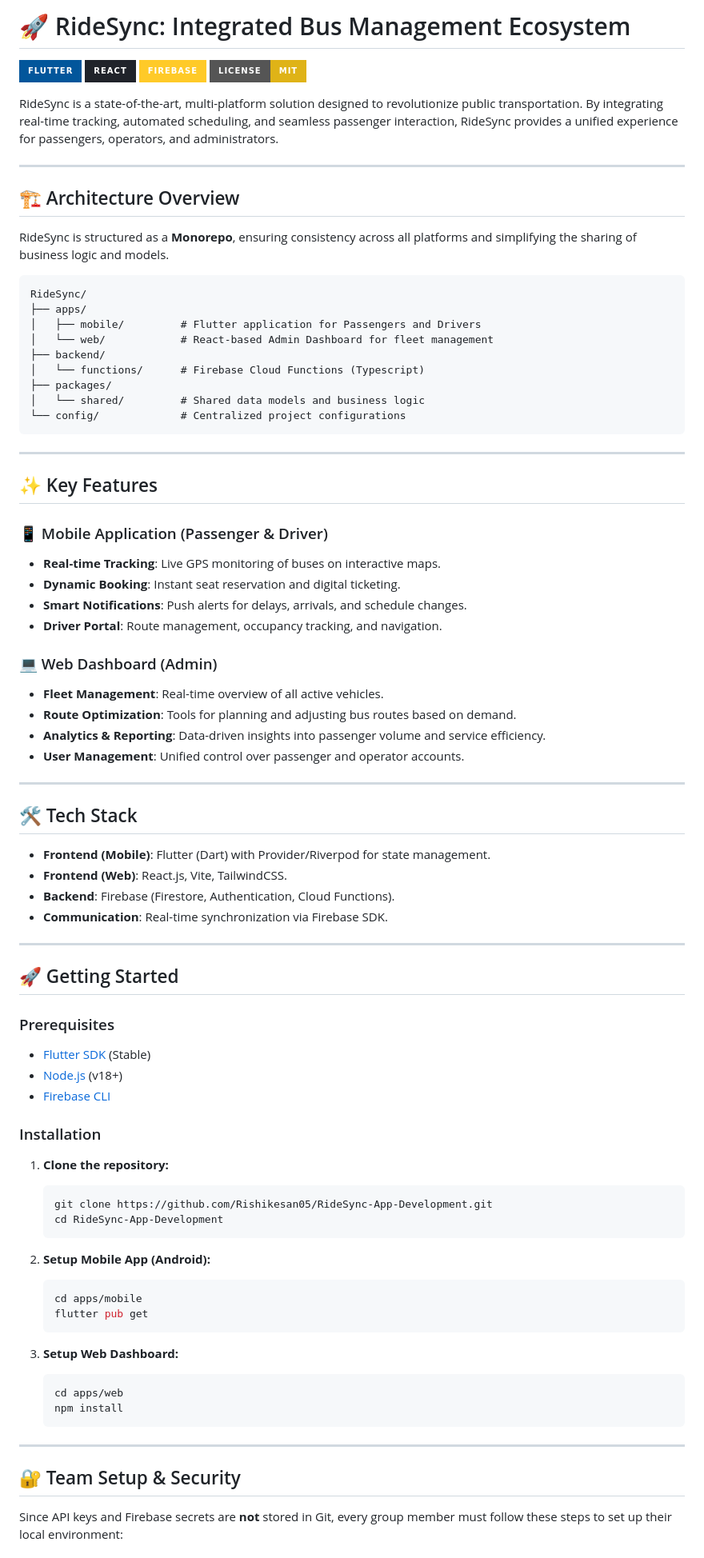
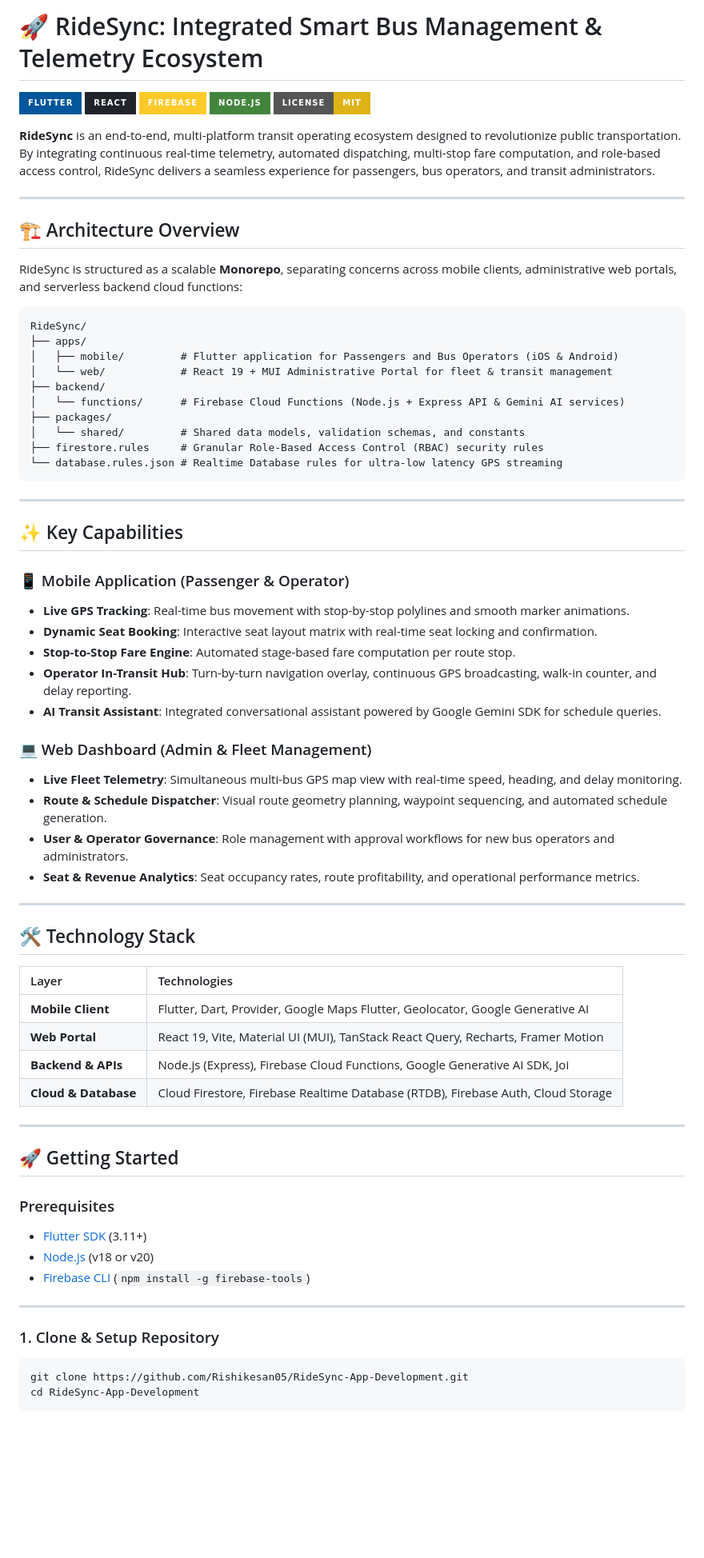
Before and after one commit to Rishikesan05/RideSync-App-Development, a Markdown page: README.md, the part around one of its changes. Shown at 80% size. GitHub-like rendering; badges without logos; blank space fills up the shorter version.

Commit message:
[RIDESYNC] 2026-08-18 | Docs: Update README with accurate monorepo architecture, tech stack, and setup guides

````diff
--- a/README.md
+++ b/README.md
@@ -1,87 +1,75 @@
-# 🚀 RideSync: Integrated Bus Management Ecosystem
+# 🚀 RideSync: Integrated Smart Bus Management & Telemetry Ecosystem
 
 [![Flutter](https://img.shields.io/badge/Flutter-02569B?style=for-the-badge&logo=flutter&logoColor=white)](https://flutter.dev)
 [![React](https://img.shields.io/badge/React-20232A?style=for-the-badge&logo=react&logoColor=61DAFB)](https://reactjs.org/)
 [![Firebase](https://img.shields.io/badge/Firebase-FFCA28?style=for-the-badge&logo=firebase&logoColor=black)](https://firebase.google.com/)
+[![Node.js](https://img.shields.io/badge/Node.js-43853D?style=for-the-badge&logo=node.js&logoColor=white)](https://nodejs.org/)
 [![License: MIT](https://img.shields.io/badge/License-MIT-yellow.svg?style=for-the-badge)](https://opensource.org/licenses/MIT)
 
-RideSync is a state-of-the-art, multi-platform solution designed to revolutionize public transportation. By integrating real-time tracking, automated scheduling, and seamless passenger interaction, RideSync provides a unified experience for passengers, operators, and administrators.
+**RideSync** is an end-to-end, multi-platform transit operating ecosystem designed to revolutionize public transportation. By integrating continuous real-time telemetry, automated dispatching, multi-stop fare computation, and role-based access control, RideSync delivers a seamless experience for passengers, bus operators, and transit administrators.
 
 ---
 
 ## 🏗️ Architecture Overview
 
-RideSync is structured as a **Monorepo**, ensuring consistency across all platforms and simplifying the sharing of business logic and models.
+RideSync is structured as a scalable **Monorepo**, separating concerns across mobile clients, administrative web portals, and serverless backend cloud functions:
 
 ```text
 RideSync/
 ├── apps/
-│   ├── mobile/         # Flutter application for Passengers and Drivers
-│   └── web/            # React-based Admin Dashboard for fleet management
+│   ├── mobile/         # Flutter application for Passengers and Bus Operators (iOS & Android)
+│   └── web/            # React 19 + MUI Administrative Portal for fleet & transit management
 ├── backend/
-│   └── functions/      # Firebase Cloud Functions (Typescript)
+│   └── functions/      # Firebase Cloud Functions (Node.js + Express API & Gemini AI services)
 ├── packages/
-│   └── shared/         # Shared data models and business logic
-└── config/             # Centralized project configurations
+│   └── shared/         # Shared data models, validation schemas, and constants
+├── firestore.rules     # Granular Role-Based Access Control (RBAC) security rules
+└── database.rules.json # Realtime Database rules for ultra-low latency GPS streaming
 ```
 
 ---
 
-## ✨ Key Features
+## ✨ Key Capabilities
 
-### 📱 Mobile Application (Passenger & Driver)
-- **Real-time Tracking**: Live GPS monitoring of buses on interactive maps.
-- **Dynamic Booking**: Instant seat reservation and digital ticketing.
-- **Smart Notifications**: Push alerts for delays, arrivals, and schedule changes.
-- **Driver Portal**: Route management, occupancy tracking, and navigation.
+### 📱 Mobile Application (Passenger & Operator)
+* **Live GPS Tracking**: Real-time bus movement with stop-by-stop polylines and smooth marker animations.
+* **Dynamic Seat Booking**: Interactive seat layout matrix with real-time seat locking and confirmation.
+* **Stop-to-Stop Fare Engine**: Automated stage-based fare computation per route stop.
+* **Operator In-Transit Hub**: Turn-by-turn navigation overlay, continuous GPS broadcasting, walk-in counter, and delay reporting.
+* **AI Transit Assistant**: Integrated conversational assistant powered by Google Gemini SDK for schedule queries.
 
-### 💻 Web Dashboard (Admin)
-- **Fleet Management**: Real-time overview of all active vehicles.
-- **Route Optimization**: Tools for planning and adjusting bus routes based on demand.
-- **Analytics & Reporting**: Data-driven insights into passenger volume and service efficiency.
-- **User Management**: Unified control over passenger and operator accounts.
+### 💻 Web Dashboard (Admin & Fleet Management)
+* **Live Fleet Telemetry**: Simultaneous multi-bus GPS map view with real-time speed, heading, and delay monitoring.
+* **Route & Schedule Dispatcher**: Visual route geometry planning, waypoint sequencing, and automated schedule generation.
+* **User & Operator Governance**: Role management with approval workflows for new bus operators and administrators.
+* **Seat & Revenue Analytics**: Seat occupancy rates, route profitability, and operational performance metrics.
 
 ---
 
-## 🛠️ Tech Stack
+## 🛠️ Technology Stack
 
-- **Frontend (Mobile)**: Flutter (Dart) with Provider/Riverpod for state management.
-- **Frontend (Web)**: React.js, Vite, TailwindCSS.
-- **Backend**: Firebase (Firestore, Authentication, Cloud Functions).
-- **Communication**: Real-time synchronization via Firebase SDK.
+| Layer | Technologies |
+| :--- | :--- |
+| **Mobile Client** | Flutter, Dart, Provider, Google Maps Flutter, Geolocator, Google Generative AI |
+| **Web Portal** | React 19, Vite, Material UI (MUI), TanStack React Query, Recharts, Framer Motion |
+| **Backend & APIs** | Node.js (Express), Firebase Cloud Functions, Google Generative AI SDK, Joi |
+| **Cloud & Database** | Cloud Firestore, Firebase Realtime Database (RTDB), Firebase Auth, Cloud Storage |
 
 ---
 
 ## 🚀 Getting Started
 
 ### Prerequisites
-- [Flutter SDK](https://docs.flutter.dev/get-started/install) (Stable)
-- [Node.js](https://nodejs.org/) (v18+)
-- [Firebase CLI](https://firebase.google.com/docs/cli)
-
-### Installation
-
-1. **Clone the repository:**
-   ```bash
-   git clone https://github.com/Rishikesan05/RideSync-App-Development.git
-   cd RideSync-App-Development
-   ```
-
-2. **Setup Mobile App (Android):**
-   ```bash
-   cd apps/mobile
-   flutter pub get
-   ```
-
-3. **Setup Web Dashboard:**
-   ```bash
-   cd apps/web
-   npm install
-   ```
+* [Flutter SDK](https://docs.flutter.dev/get-started/install) (3.11+)
+* [Node.js](https://nodejs.org/) (v18 or v20)
+* [Firebase CLI](https://firebase.google.com/docs/cli) (`npm install -g firebase-tools`)
 
 ---
 
-## 🔐 Team Setup & Security
+### 1. Clone & Setup Repository
 
-Since API keys and Firebase secrets are **not** stored in Git, every group member must follow these steps to set up their local environment:
+```bash
+git clone https://github.com/Rishikesan05/RideSync-App-Development.git
+cd RideSync-App-Development
+```
 
````
Also changed, not shown: other parts of README.md (+41 -11 lines).
